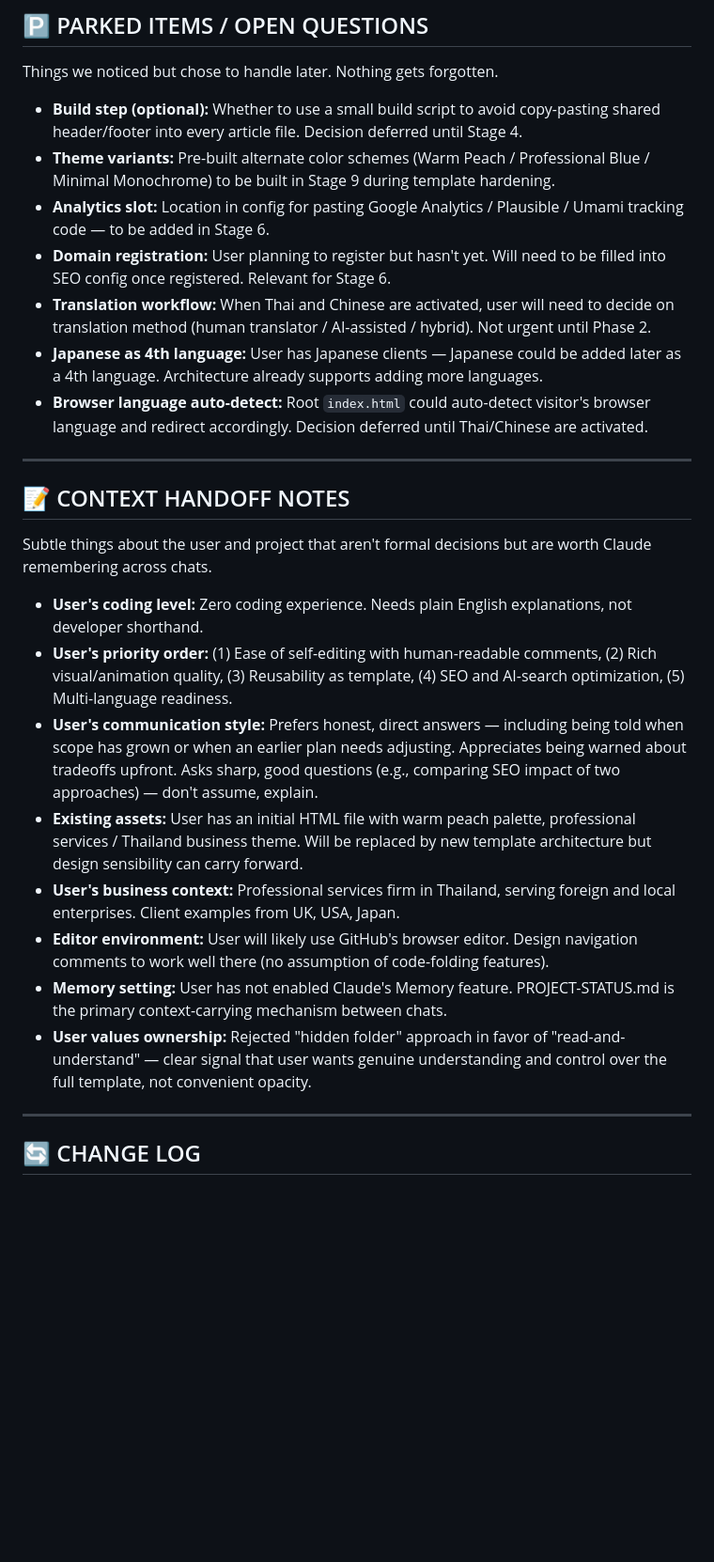
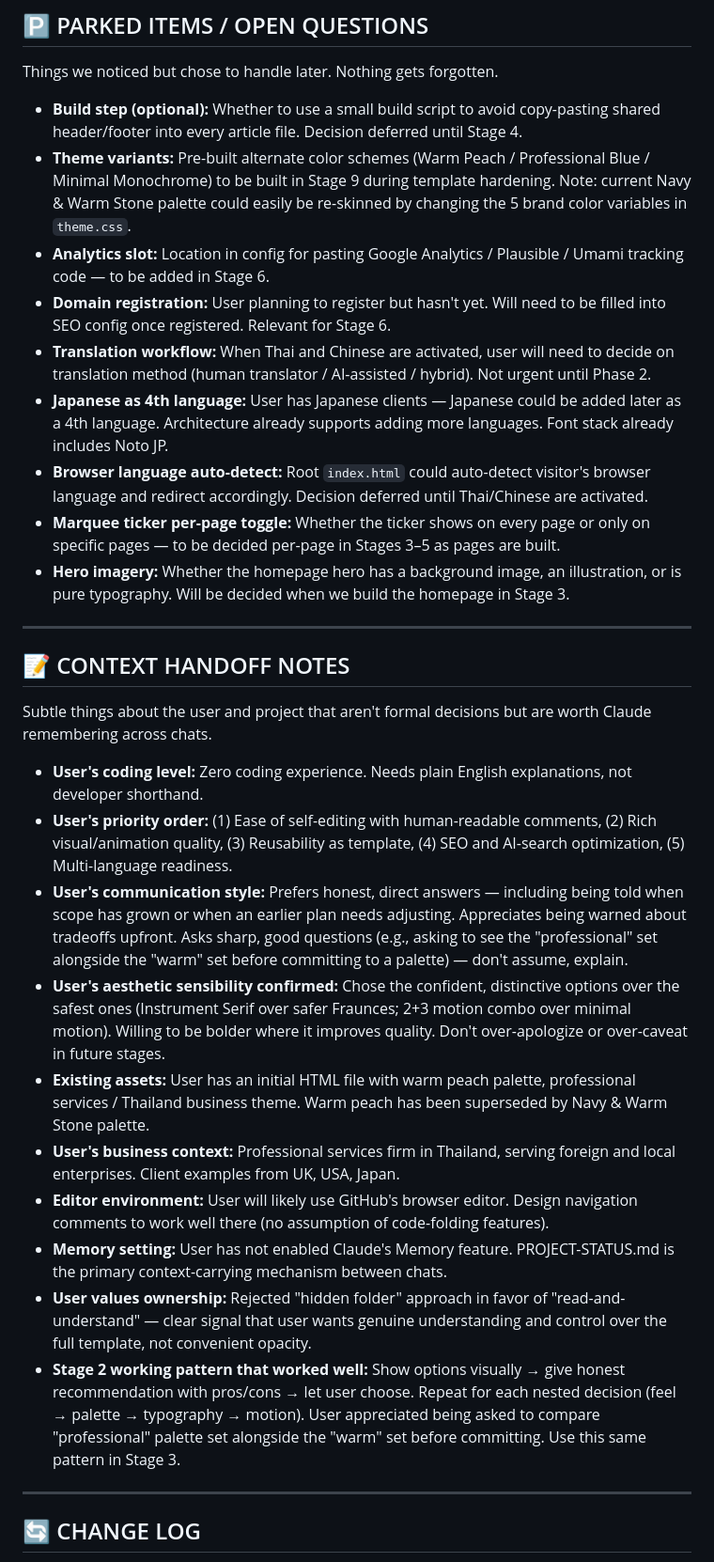
Before and after one commit to phuwanutkhodop/accountingsite.github.io, a Markdown page: PROJECT-STATUS.md, the part around one of its changes. Shown at 94% size. Rendered like a GitHub page; blank space fills up the shorter version.

```diff
--- a/PROJECT-STATUS.md
+++ b/PROJECT-STATUS.md
@@ -117,12 +166,14 @@ your-website-repo/
 Things we noticed but chose to handle later. Nothing gets forgotten.
 
 - **Build step (optional):** Whether to use a small build script to avoid copy-pasting shared header/footer into every article file. Decision deferred until Stage 4.
-- **Theme variants:** Pre-built alternate color schemes (Warm Peach / Professional Blue / Minimal Monochrome) to be built in Stage 9 during template hardening.
+- **Theme variants:** Pre-built alternate color schemes (Warm Peach / Professional Blue / Minimal Monochrome) to be built in Stage 9 during template hardening. Note: current Navy & Warm Stone palette could easily be re-skinned by changing the 5 brand color variables in `theme.css`.
 - **Analytics slot:** Location in config for pasting Google Analytics / Plausible / Umami tracking code — to be added in Stage 6.
 - **Domain registration:** User planning to register but hasn't yet. Will need to be filled into SEO config once registered. Relevant for Stage 6.
 - **Translation workflow:** When Thai and Chinese are activated, user will need to decide on translation method (human translator / AI-assisted / hybrid). Not urgent until Phase 2.
-- **Japanese as 4th language:** User has Japanese clients — Japanese could be added later as a 4th language. Architecture already supports adding more languages.
+- **Japanese as 4th language:** User has Japanese clients — Japanese could be added later as a 4th language. Architecture already supports adding more languages. Font stack already includes Noto JP.
 - **Browser language auto-detect:** Root `index.html` could auto-detect visitor's browser language and redirect accordingly. Decision deferred until Thai/Chinese are activated.
+- **Marquee ticker per-page toggle:** Whether the ticker shows on every page or only on specific pages — to be decided per-page in Stages 3–5 as pages are built.
+- **Hero imagery:** Whether the homepage hero has a background image, an illustration, or is pure typography. Will be decided when we build the homepage in Stage 3.
 
 ---
 
@@ -132,12 +183,14 @@ Subtle things about the user and project that aren't formal decisions but are wo
 
 - **User's coding level:** Zero coding experience. Needs plain English explanations, not developer shorthand.
 - **User's priority order:** (1) Ease of self-editing with human-readable comments, (2) Rich visual/animation quality, (3) Reusability as template, (4) SEO and AI-search optimization, (5) Multi-language readiness.
-- **User's communication style:** Prefers honest, direct answers — including being told when scope has grown or when an earlier plan needs adjusting. Appreciates being warned about tradeoffs upfront. Asks sharp, good questions (e.g., comparing SEO impact of two approaches) — don't assume, explain.
-- **Existing assets:** User has an initial HTML file with warm peach palette, professional services / Thailand business theme. Will be replaced by new template architecture but design sensibility can carry forward.
+- **User's communication style:** Prefers honest, direct answers — including being told when scope has grown or when an earlier plan needs adjusting. Appreciates being warned about tradeoffs upfront. Asks sharp, good questions (e.g., asking to see the "professional" set alongside the "warm" set before committing to a palette) — don't assume, explain.
+- **User's aesthetic sensibility confirmed:** Chose the confident, distinctive options over the safest ones (Instrument Serif over safer Fraunces; 2+3 motion combo over minimal motion). Willing to be bolder where it improves quality. Don't over-apologize or over-caveat in future stages.
+- **Existing assets:** User has an initial HTML file with warm peach palette, professional services / Thailand business theme. Warm peach has been superseded by Navy & Warm Stone palette.
 - **User's business context:** Professional services firm in Thailand, serving foreign and local enterprises. Client examples from UK, USA, Japan.
 - **Editor environment:** User will likely use GitHub's browser editor. Design navigation comments to work well there (no assumption of code-folding features).
 - **Memory setting:** User has not enabled Claude's Memory feature. PROJECT-STATUS.md is the primary context-carrying mechanism between chats.
 - **User values ownership:** Rejected "hidden folder" approach in favor of "read-and-understand" — clear signal that user wants genuine understanding and control over the full template, not convenient opacity.
+- **Stage 2 working pattern that worked well:** Show options visually → give honest recommendation with pros/cons → let user choose. Repeat for each nested decision (feel → palette → typography → motion). User appreciated being asked to compare "professional" palette set alongside the "warm" set before committing. Use this same pattern in Stage 3.
 
 ---
 
```
Also changed, not shown: other parts of PROJECT-STATUS.md (+58 -8 lines).
